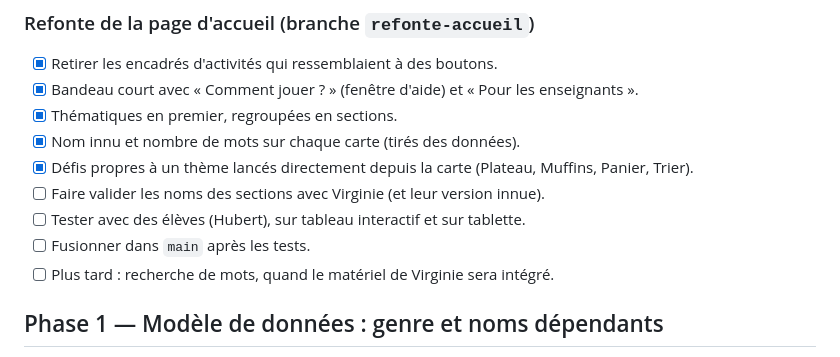
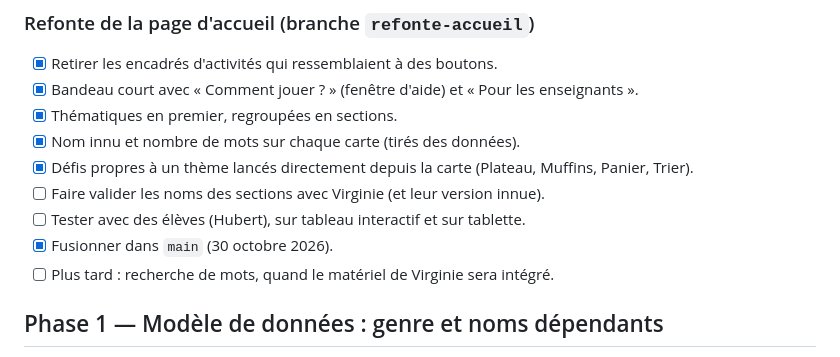
Before and after one commit to Onirix42/missions-innu-aimun, a Markdown page: ROADMAP.md, the part around the change. GitHub-like rendering.

Commit message:
ROADMAP : refonte de l'accueil fusionnée

```diff
--- a/ROADMAP.md
+++ b/ROADMAP.md
@@ -101,7 +101,7 @@ et à la maison.
       (Plateau, Muffins, Panier, Trier).
 - [ ] Faire valider les noms des sections avec Virginie (et leur version innue).
 - [ ] Tester avec des élèves (Hubert), sur tableau interactif et sur tablette.
-- [ ] Fusionner dans `main` après les tests.
+- [x] Fusionner dans `main` (30 octobre 2026).
 - [ ] Plus tard : recherche de mots, quand le matériel de Virginie sera intégré.
 
 ## Phase 1 — Modèle de données : genre et noms dépendants
```
